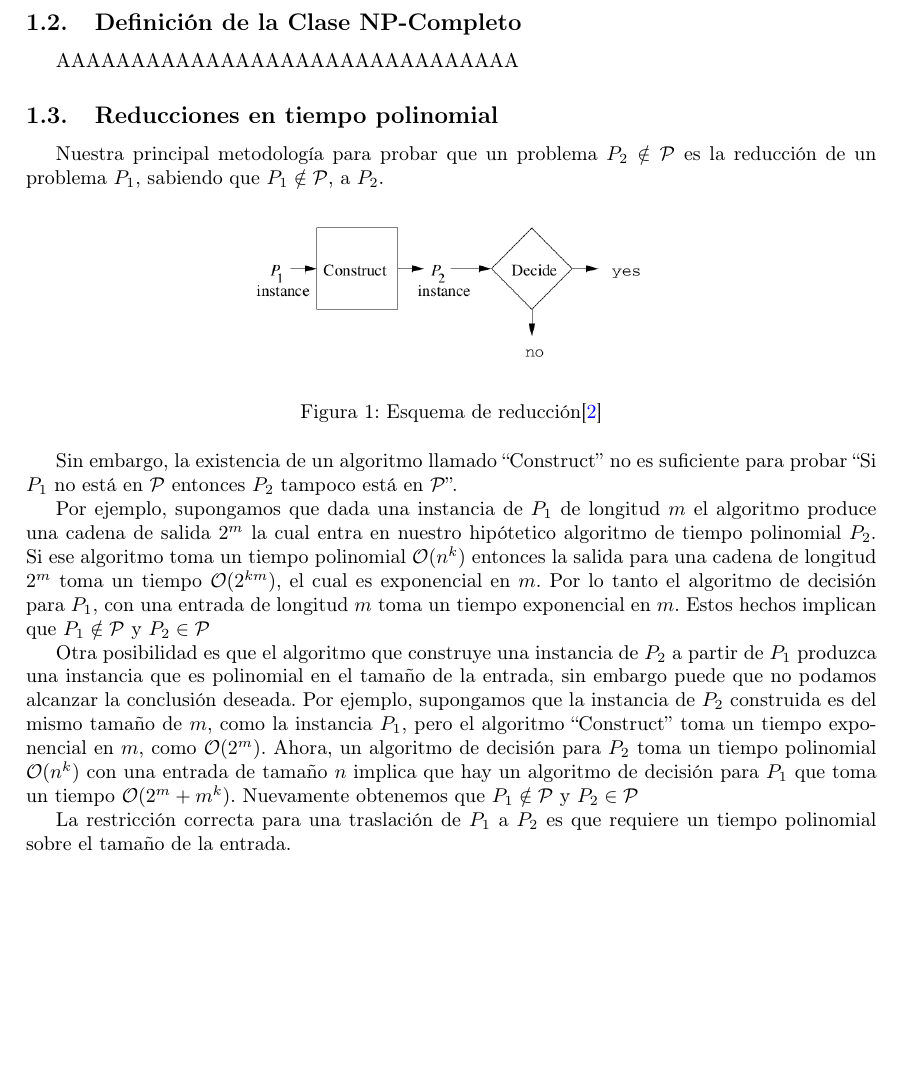
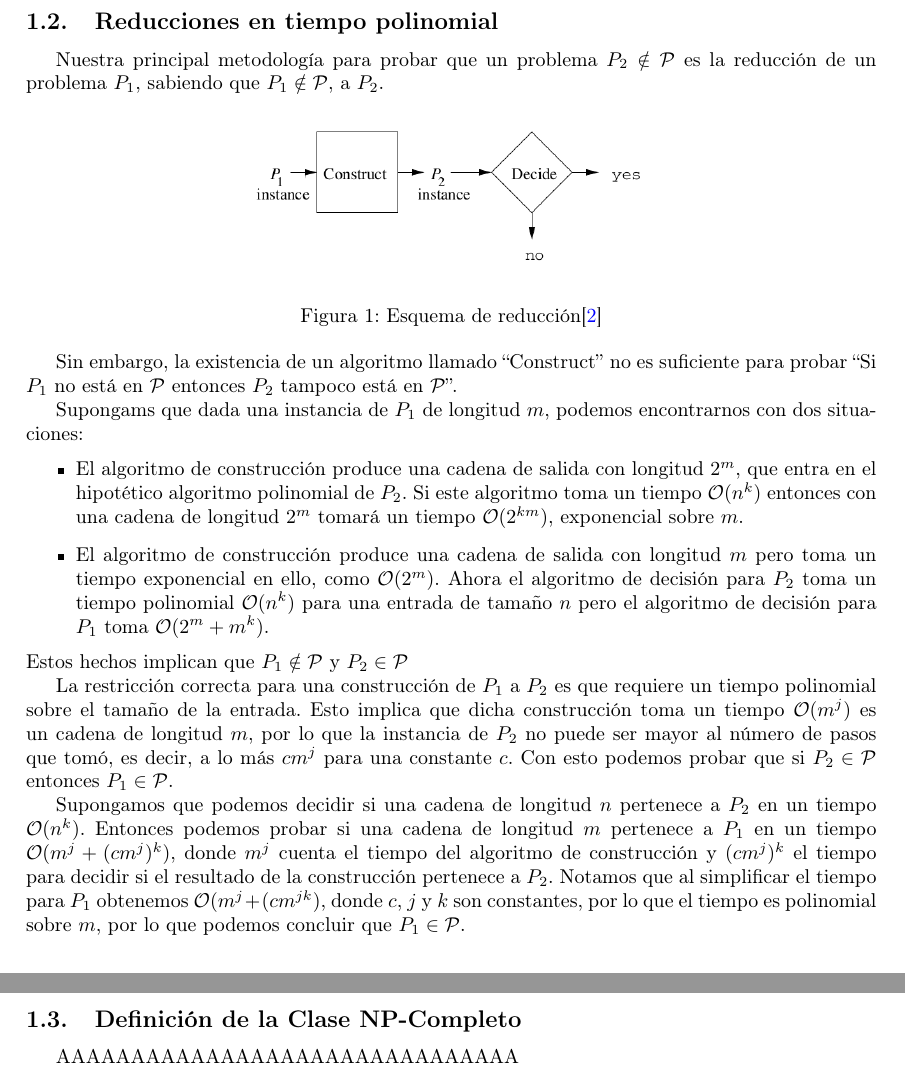
Before and after one commit to FernandaDguez/ReporteSAT, a LaTeX document (main.tex): part of page 1 of 2 before the commit and two parts of pages 1 and 2 of 2 after it, the two joined at a grey line, cut so that both start at the same text, the shorter picture padded with empty space. Compiled offline with pdfLaTeX.

Commit message:
Reducción en tiempo polinomial pt 2 con menos cochinero

```diff
--- a/main.tex
+++ b/main.tex
@@ -57,12 +57,10 @@ aaaaaaaaaaaaaaaaaaaaaaaaaaaaaaaaa
 aaaaaaaaaaaaaaaaaaaaaaaaaaaaaaaaa
 
 
-\subsection{Definición de la Clase NP-Completo}
-
-AAAAAAAAAAAAAAAAAAAAAAAAAAAAAAA
 
 \subsection{Reducciones en tiempo polinomial}
-Nuestra principal metodología para probar que un problema $P_2 \notin \mathcal{P}$ es la reducción de un problema $P_1$, sabiendo que $P_1 \notin \mathcal{P}$, a $P_2$.
+Nuestra principal metodología para probar que un problema $P_2 \notin \mathcal{P}$
+es la reducción de un problema $P_1$, sabiendo que $P_1 \notin \mathcal{P}$, a $P_2$.
 
 \begin{figure}[h]
 \centering
@@ -70,13 +68,36 @@ Nuestra principal metodología para probar que un problema $P_2 \notin \mathcal{
 \includegraphics[width=0.5\textwidth]{reduccion.png}
 \caption{\label{fig:Reduccion}Esquema de reducción\cite{hopcroft2001introduction}}
 \end{figure}
-Sin embargo, la existencia de un algoritmo llamado ``Construct'' no es suficiente para probar ``Si $P_1$ no está en $\mathcal{P}$ entonces $P_2$ tampoco está en $\mathcal{P}$''.
+Sin embargo, la existencia de un algoritmo llamado ``Construct'' no es suficiente
+para probar ``Si $P_1$ no está en $\mathcal{P}$ entonces $P_2$ tampoco está en $\mathcal{P}$''.
 
-Por ejemplo, supongamos que dada una instancia de $P_1$ de longitud $m$ el algoritmo produce una cadena de salida $2^{m}$ la cual entra en nuestro hipótetico algoritmo de tiempo polinomial $P_2$. Si ese algoritmo toma un tiempo polinomial $\mathcal{O}(n^k)$ entonces la salida para una cadena de longitud $2^{m}$ toma un tiempo $\mathcal{O}(2^{km})$, el cual es exponencial en $m$. Por lo tanto el algoritmo de decisión para $P_1$, con una entrada de longitud $m$ toma un tiempo exponencial en $m$. Estos hechos implican que $P_1 \notin \mathcal{P}$ y $P_2 \in \mathcal{P}$
+Supongams que dada una instancia de $P_1$ de longitud $m$, podemos encontrarnos
+con dos situaciones:
+\begin{itemize}
+  \item El algoritmo de construcción produce una cadena de salida con longitud $2^{m}$, que entra en el hipotético algoritmo polinomial de $P_2$. Si este algoritmo toma un tiempo $\mathcal{O}(n^k)$ entonces con una cadena de longitud $2^{m}$ tomará un tiempo $\mathcal{O}(2^{km})$, exponencial sobre $m$.
+  \item El algoritmo de construcción produce una cadena de salida con longitud $m$ pero toma un tiempo exponencial en ello, como $\mathcal{O}(2^m)$. Ahora el algoritmo de decisión para $P_2$ toma un tiempo polinomial $\mathcal{O}(n^k)$ para una entrada de tamaño $n$ pero el algoritmo de decisión para $P_1$ toma $\mathcal{O}(2^{m} + m^{k})$.
+\end{itemize}
+Estos hechos implican que $P_1 \notin \mathcal{P}$ y $P_2 \in \mathcal{P}$
 
-Otra posibilidad es que el algoritmo que construye una instancia de $P_2$ a partir de $P_1$ produzca una instancia que es polinomial en el tamaño de la entrada, sin embargo puede que no podamos alcanzar la conclusión deseada. Por ejemplo, supongamos que la instancia de $P_2$ construida es del mismo tamaño de $m$, como la instancia $P_1$, pero el algoritmo ``Construct'' toma un tiempo exponencial en $m$, como $\mathcal{O}(2^{m})$. Ahora, un algoritmo de decisión para $P_2$ toma un tiempo polinomial $\mathcal{O}(n^{k})$ con una entrada de tamaño $n$ implica que hay un algoritmo de decisión para $P_1$ que toma un tiempo $\mathcal{O}(2^{m} + m^{k})$. Nuevamente obtenemos que $P_1 \notin \mathcal{P}$ y $P_2 \in \mathcal{P}$
+La restricción correcta para una construcción de $P_1$ a $P_2$ es que requiere
+un tiempo polinomial sobre el tamaño de la entrada.
+Esto implica que dicha construcción toma un tiempo $\mathcal{O}(m^{j})$ es un
+cadena de longitud $m$, por lo que la instancia de $P_2$ no puede ser mayor al
+número de pasos que tomó, es decir, a lo más $cm^{j}$ para una constante $c$.
+Con esto podemos probar que si $P_2 \in \mathcal{P}$ entonces $P_1 \in \mathcal{P}$.
 
-La restricción correcta para una traslación de $P_1$ a $P_2$ es que requiere un tiempo polinomial sobre el tamaño de la entrada.
+Supongamos que podemos decidir si una cadena de longitud $n$ pertenece a $P_2$
+en un tiempo $\mathcal{O}(n^{k})$. Entonces podemos probar si una cadena de
+longitud $m$ pertenece a $P_1$ en un tiempo $\mathcal{O}(m^j + (cm^j)^k)$,
+donde $m^j$ cuenta el tiempo del algoritmo de construcción y $(cm^j)^k$ el
+tiempo para decidir si el resultado de la construcción pertenece a $P_2$.
+Notamos que al simplificar el tiempo para $P_1$ obtenemos
+$\mathcal{O}(m^j + (cm^{jk})$, donde $c$, $j$ y $k$ son constantes, por lo que
+el tiempo es polinomial sobre $m$, por lo que podemos concluir que $P_1 \in \mathcal{P}$.
+
+\subsection{Definición de la Clase NP-Completo}
+
+AAAAAAAAAAAAAAAAAAAAAAAAAAAAAAA
 
 \section{El problema de satisfacibilidad}
 %Descripción
```
